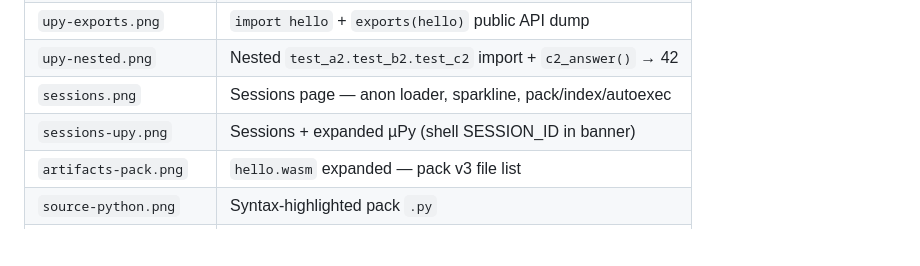
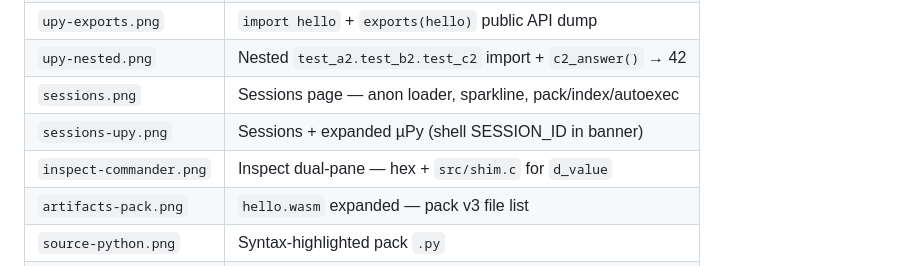
Before and after one commit to pymergetic-wasmmod/wasmmod-cdn, a Markdown page: screenshots/README.md, the part around the change. GitHub-like rendering; blank space fills up the shorter version.

```diff
--- a/screenshots/README.md
+++ b/screenshots/README.md
@@ -10,6 +10,7 @@ Stills from the live / local metal-cdn UI (used in the root README).
 | `upy-nested.png` | Nested `test_a2.test_b2.test_c2` import + `c2_answer()` → 42 |
 | `sessions.png` | Sessions page — anon loader, sparkline, pack/index/autoexec |
 | `sessions-upy.png` | Sessions + expanded µPy (shell SESSION_ID in banner) |
+| `inspect-commander.png` | Inspect dual-pane — hex + `src/shim.c` for `d_value` |
 | `artifacts-pack.png` | `hello.wasm` expanded — pack v3 file list |
 | `source-python.png` | Syntax-highlighted pack `.py` |
 | `source-pack-toml.png` | Syntax-highlighted embedded `pack.toml` |
```
Also changed, not shown: README.md (+18 -5 lines), screenshots/inspect-commander.png (added), 3 other files.
